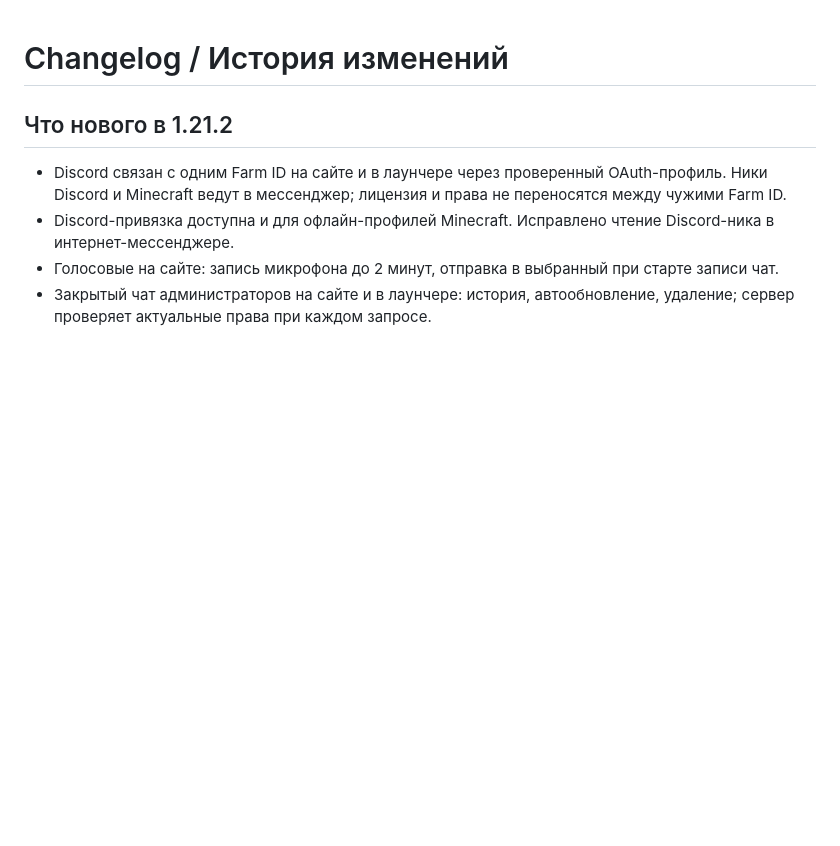
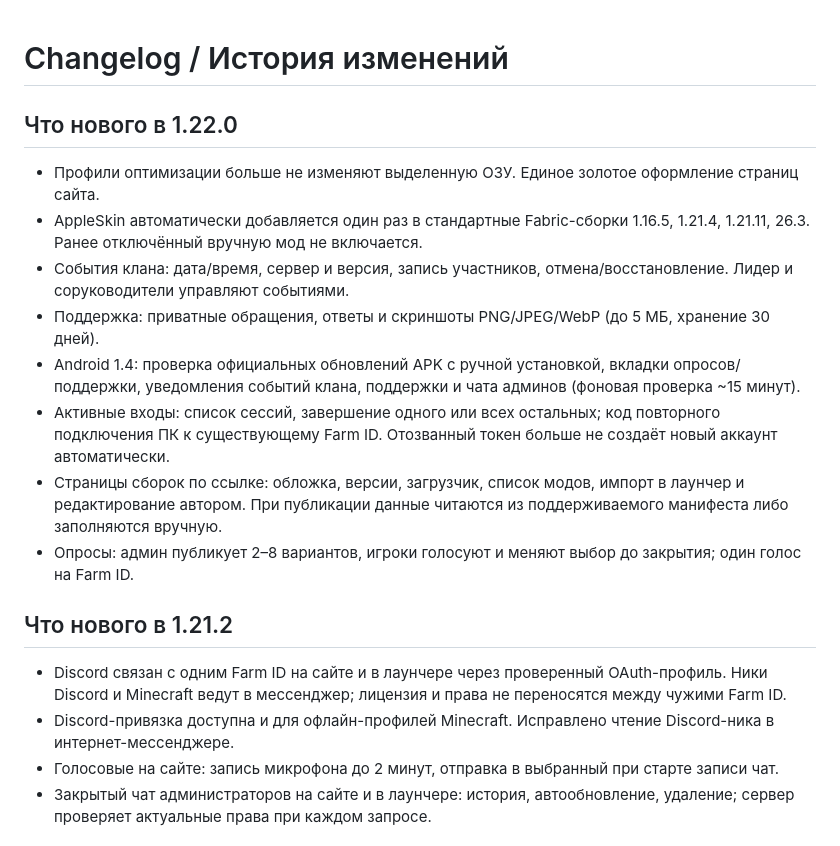
Before and after one commit to R2D27829/Farm-Client, a Markdown page: CHANGELOG.md, the part around the change. Rendered like a GitHub page; blank space fills up the shorter version.

Commit message:
Farm Client 1.22.0: сообщество, оформление и защита запуска

```diff
--- a/CHANGELOG.md
+++ b/CHANGELOG.md
@@ -1,4 +1,15 @@
 # Changelog / История изменений
+
+## Что нового в 1.22.0
+- Профили оптимизации больше не изменяют выделенную ОЗУ. Единое золотое оформление страниц сайта.
+- AppleSkin автоматически добавляется один раз в стандартные Fabric-сборки 1.16.5, 1.21.4, 1.21.11, 26.3. Ранее отключённый вручную мод не включается.
+- События клана: дата/время, сервер и версия, запись участников, отмена/восстановление. Лидер и соруководители управляют событиями.
+- Поддержка: приватные обращения, ответы и скриншоты PNG/JPEG/WebP (до 5 МБ, хранение 30 дней).
+- Android 1.4: проверка официальных обновлений APK с ручной установкой, вкладки опросов/поддержки, уведомления событий клана, поддержки и чата админов (фоновая проверка ~15 минут).
+- Активные входы: список сессий, завершение одного или всех остальных; код повторного подключения ПК к существующему Farm ID. Отозванный токен больше не создаёт новый аккаунт автоматически.
+- Страницы сборок по ссылке: обложка, версии, загрузчик, список модов, импорт в лаунчер и редактирование автором. При публикации данные читаются из поддерживаемого манифеста либо заполняются вручную.
+- Опросы: админ публикует 2–8 вариантов, игроки голосуют и меняют выбор до закрытия; один голос на Farm ID.
+
 
 ## Что нового в 1.21.2
 - Discord связан с одним Farm ID на сайте и в лаунчере через проверенный OAuth-профиль. Ники Discord и Minecraft ведут в мессенджер; лицензия и права не переносятся между чужими Farm ID.
```
